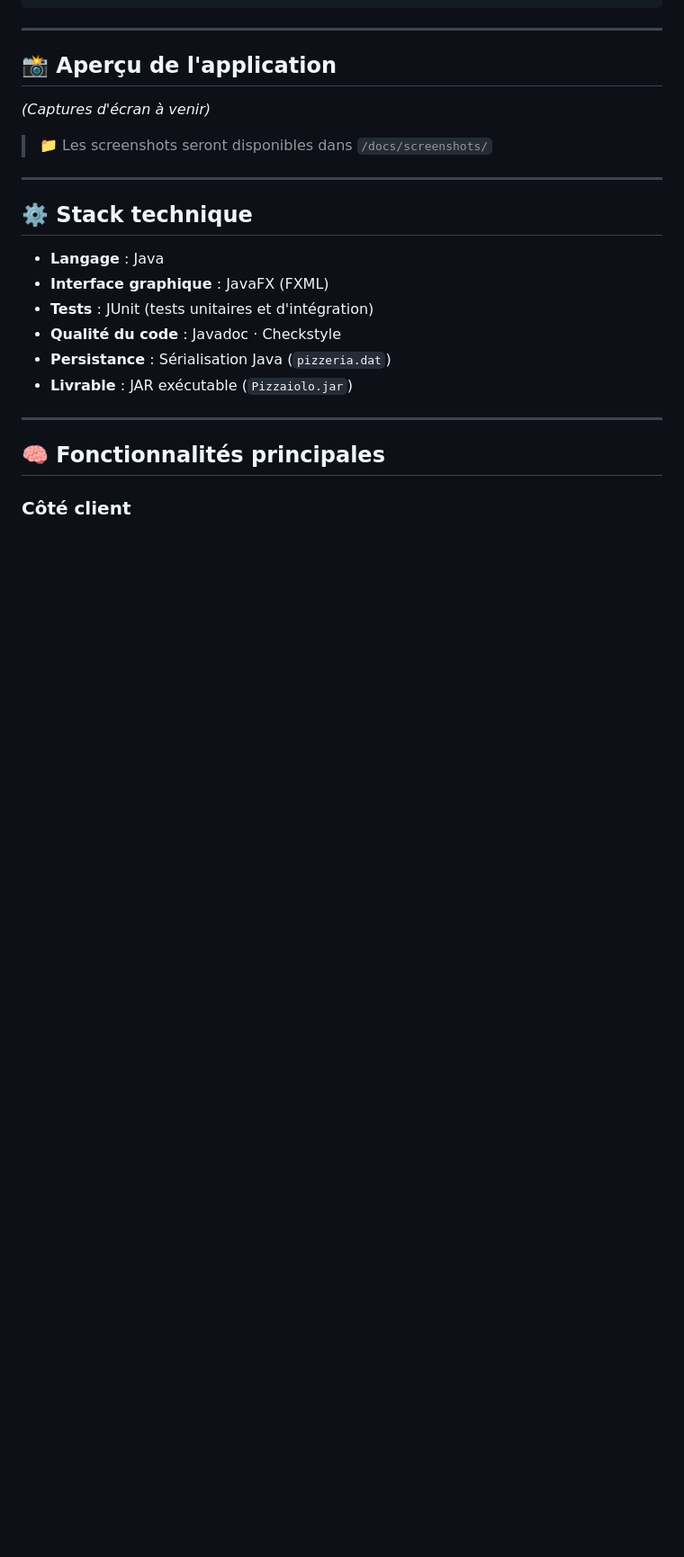
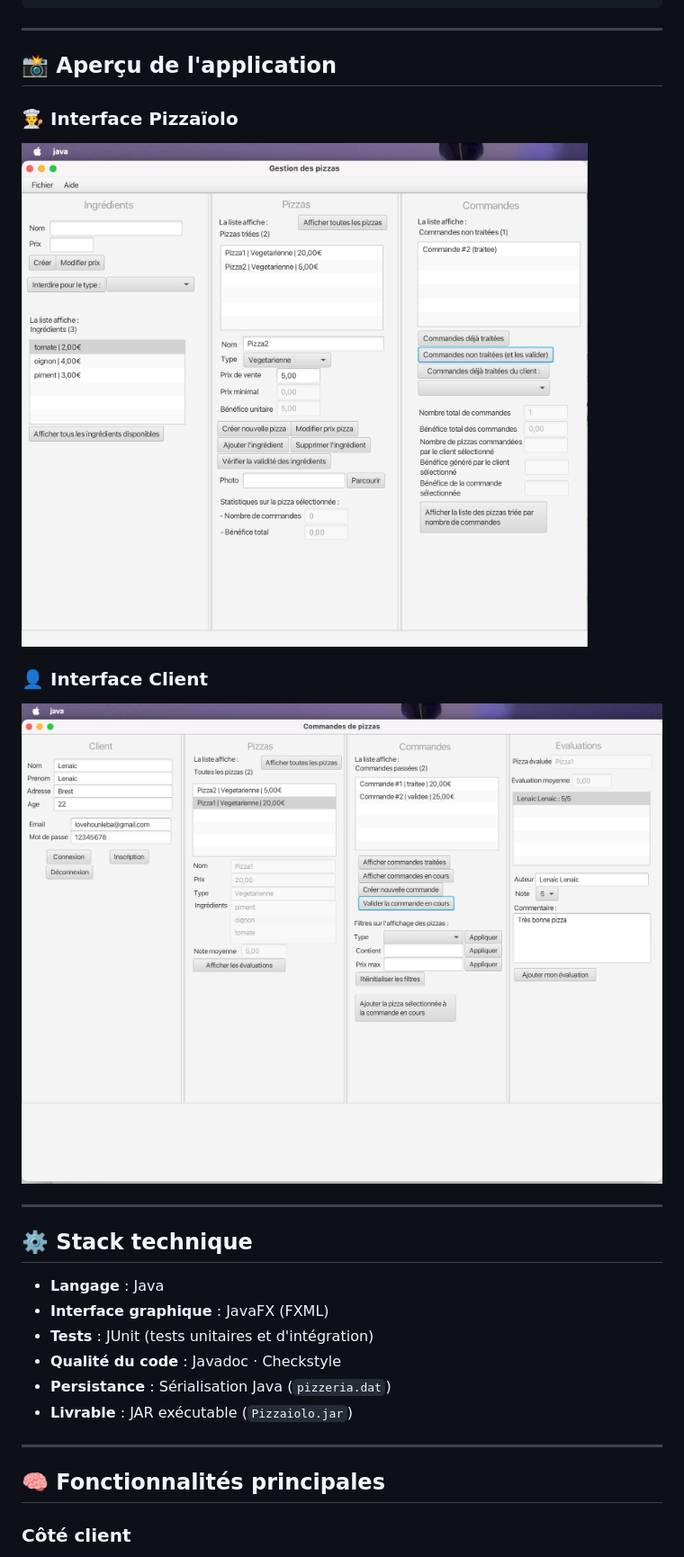
Before and after one commit to lenaic-hounleba/pizza2luxe, a Markdown page: README.md, the part around the change. Shown at 90% size. GitHub-like rendering; blank space fills up the shorter version.

```diff
--- a/README.md
+++ b/README.md
@@ -49,9 +49,11 @@ Le projet suit une architecture proche du modèle **MVC** avec séparation clair
 
 ## 📸 Aperçu de l'application
 
-*(Captures d'écran à venir)*
+### 👨‍🍳 Interface Pizzaïolo
+![Interface Pizzaïolo](docs/screenshots/interface_pizzaiolo.png)
 
-> 📁 Les screenshots seront disponibles dans `/docs/screenshots/`
+### 👤 Interface Client
+![Interface Client](docs/screenshots/interface_client.png)
 
 ---
 
```
